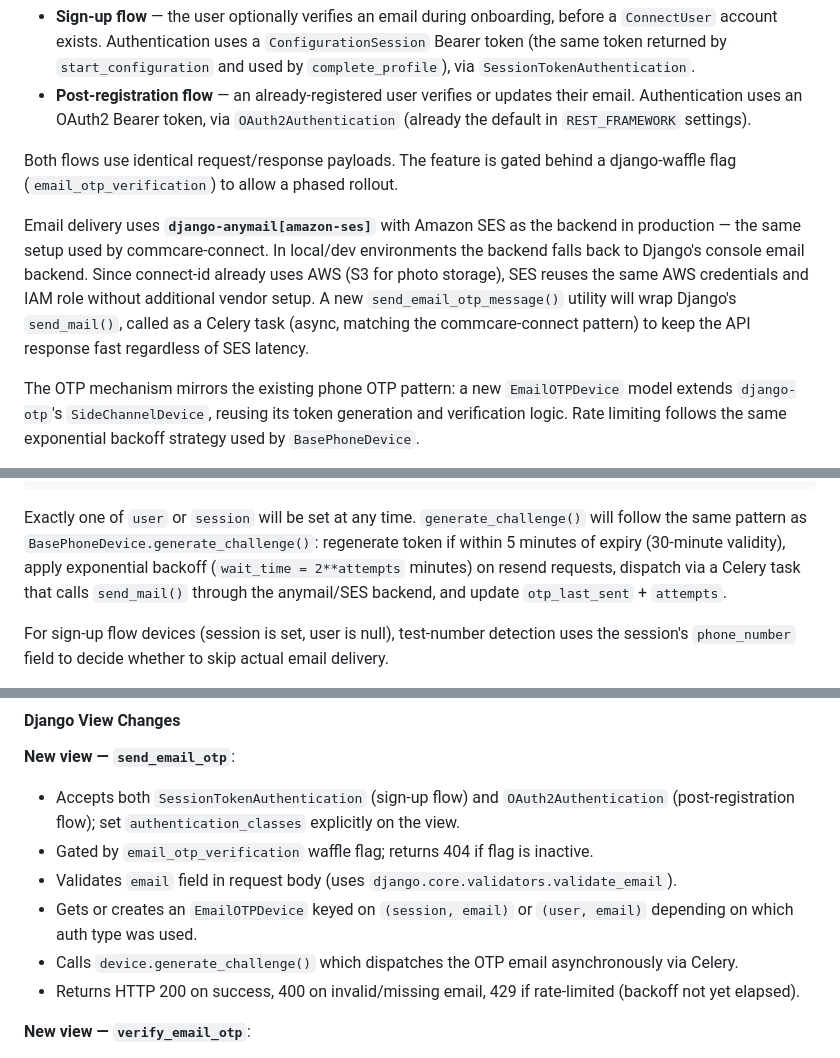
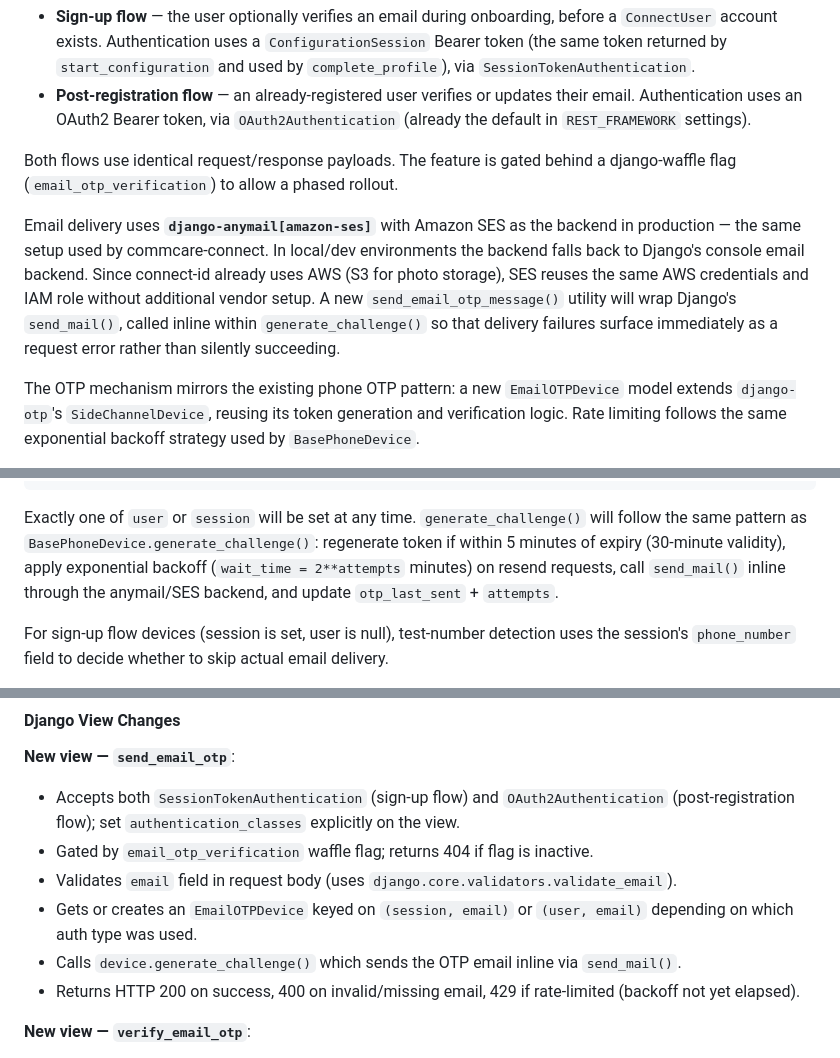
Before and after one commit to dimagi/connect-id, a Markdown page: docs/plans/2026-05-06-email-otp-verification-spec.md, 3 parts joined by grey strips. Drawn GitHub-style.

Commit message:
send_mail() should be called synchronously

````diff
--- a/docs/plans/2026-05-06-email-otp-verification-spec.md
+++ b/docs/plans/2026-05-06-email-otp-verification-spec.md
@@ -30,7 +30,7 @@ Two new authenticated endpoints are added to the `users` app. They serve two dis
 
 Both flows use identical request/response payloads. The feature is gated behind a django-waffle flag (`email_otp_verification`) to allow a phased rollout.
 
-Email delivery uses **`django-anymail[amazon-ses]`** with Amazon SES as the backend in production — the same setup used by commcare-connect. In local/dev environments the backend falls back to Django's console email backend. Since connect-id already uses AWS (S3 for photo storage), SES reuses the same AWS credentials and IAM role without additional vendor setup. A new `send_email_otp_message()` utility will wrap Django's `send_mail()`, called as a Celery task (async, matching the commcare-connect pattern) to keep the API response fast regardless of SES latency.
+Email delivery uses **`django-anymail[amazon-ses]`** with Amazon SES as the backend in production — the same setup used by commcare-connect. In local/dev environments the backend falls back to Django's console email backend. Since connect-id already uses AWS (S3 for photo storage), SES reuses the same AWS credentials and IAM role without additional vendor setup. A new `send_email_otp_message()` utility will wrap Django's `send_mail()`, called inline within `generate_challenge()` so that delivery failures surface immediately as a request error rather than silently succeeding.
 
 The OTP mechanism mirrors the existing phone OTP pattern: a new `EmailOTPDevice` model extends `django-otp`'s `SideChannelDevice`, reusing its token generation and verification logic. Rate limiting follows the same exponential backoff strategy used by `BasePhoneDevice`.
 
@@ -65,7 +65,7 @@ class EmailOTPDevice(SideChannelDevice):
     attempts = models.IntegerField(default=1)
 ```
 
-Exactly one of `user` or `session` will be set at any time. `generate_challenge()` will follow the same pattern as `BasePhoneDevice.generate_challenge()`: regenerate token if within 5 minutes of expiry (30-minute validity), apply exponential backoff (`wait_time = 2**attempts` minutes) on resend requests, dispatch via a Celery task that calls `send_mail()` through the anymail/SES backend, and update `otp_last_sent` + `attempts`.
+Exactly one of `user` or `session` will be set at any time. `generate_challenge()` will follow the same pattern as `BasePhoneDevice.generate_challenge()`: regenerate token if within 5 minutes of expiry (30-minute validity), apply exponential backoff (`wait_time = 2**attempts` minutes) on resend requests, call `send_mail()` inline through the anymail/SES backend, and update `otp_last_sent` + `attempts`.
 
 For sign-up flow devices (session is set, user is null), test-number detection uses the session's `phone_number` field to decide whether to skip actual email delivery.
 
@@ -77,7 +77,7 @@ For sign-up flow devices (session is set, user is null), test-number detection u
 - Gated by `email_otp_verification` waffle flag; returns 404 if flag is inactive.
 - Validates `email` field in request body (uses `django.core.validators.validate_email`).
 - Gets or creates an `EmailOTPDevice` keyed on `(session, email)` or `(user, email)` depending on which auth type was used.
-- Calls `device.generate_challenge()` which dispatches the OTP email asynchronously via Celery.
+- Calls `device.generate_challenge()` which sends the OTP email inline via `send_mail()`.
 - Returns HTTP 200 on success, 400 on invalid/missing email, 429 if rate-limited (backoff not yet elapsed).
 
 **New view — `verify_email_otp`**:
````
Also changed, not shown: other parts of docs/plans/2026-05-06-email-otp-verification-spec.md (+3 -3 lines).
